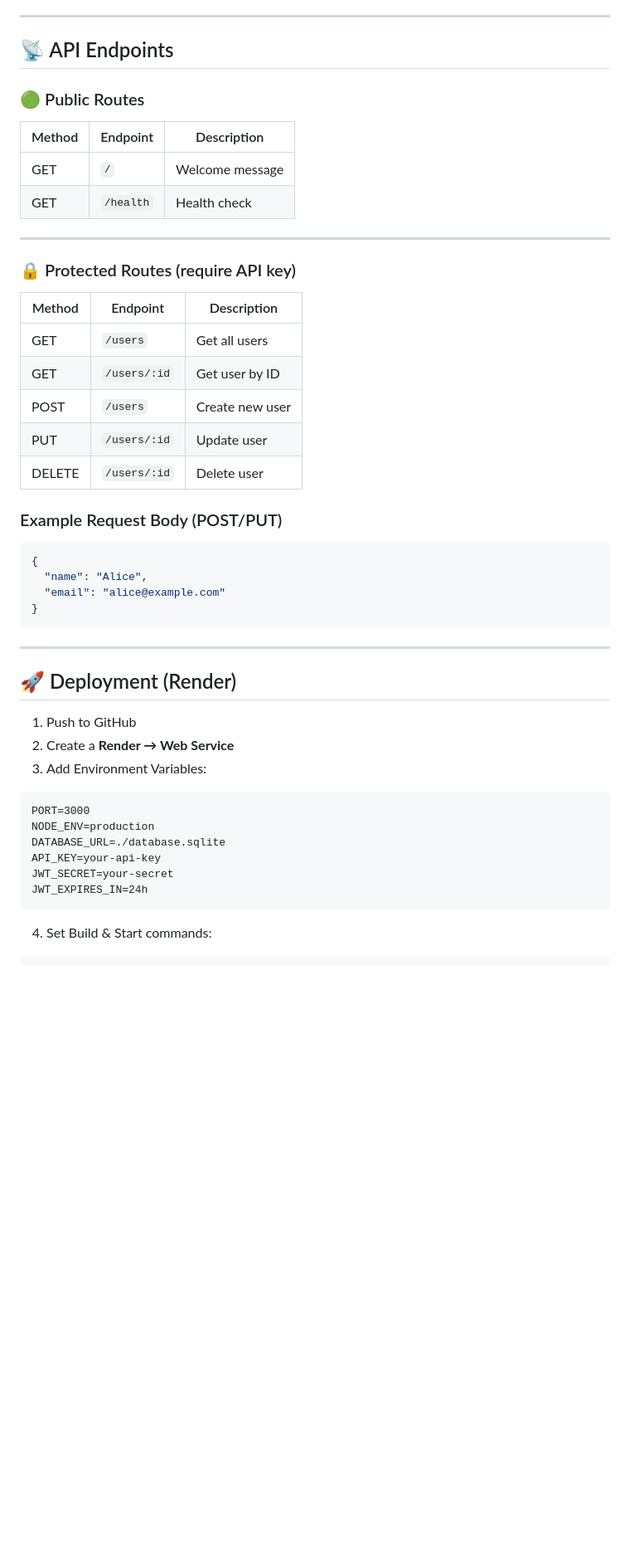
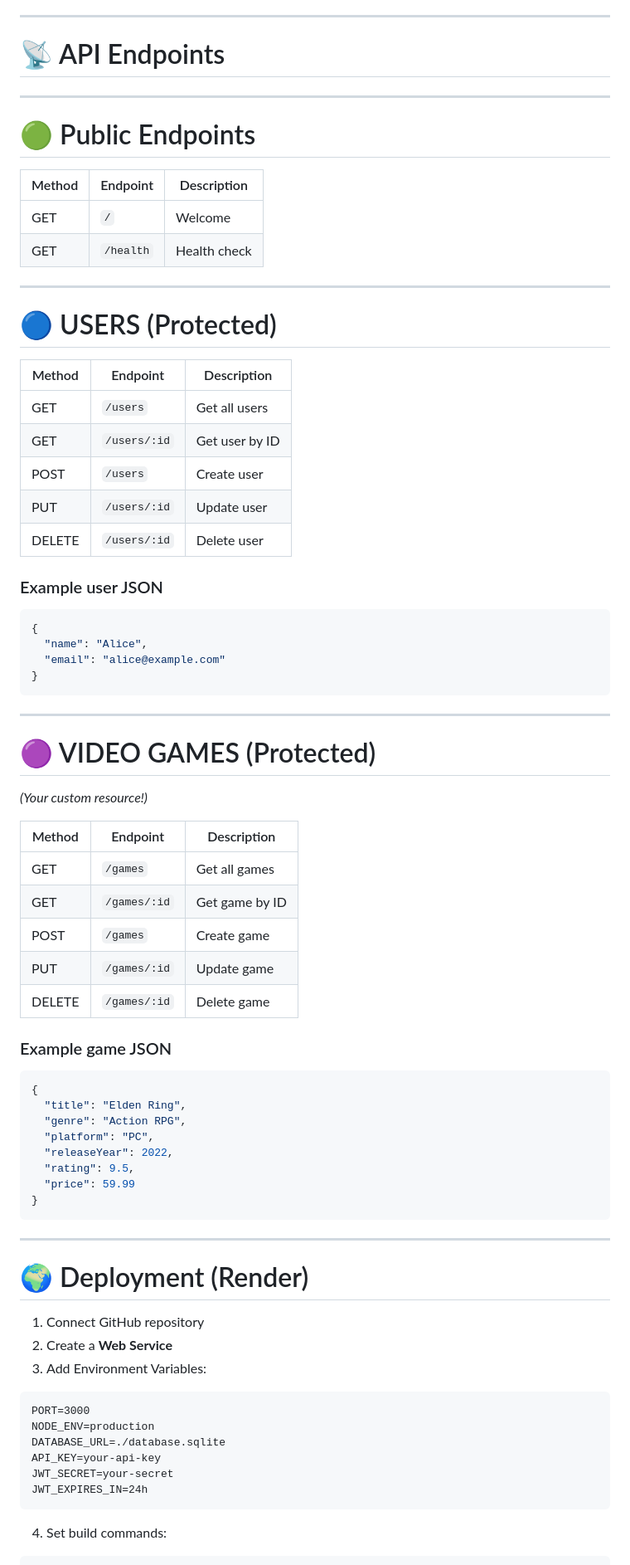
Before and after one commit to krishan-baragama/rest-api, a Markdown page: README.md, the part around the change printed below. Shown: that part at 83% size. Drawn GitHub-style; blank space fills up the shorter version.

````diff
--- a/README.md
+++ b/README.md
@@ -160,28 +151,30 @@ If the key is missing or invalid:
 
 ---
 
-## 📡 API Endpoints
-
-### 🟢 Public Routes
-
-| Method | Endpoint  | Description     |
-| ------ | --------- | --------------- |
-| GET    | `/`       | Welcome message |
-| GET    | `/health` | Health check    |
+# 📡 API Endpoints
 
 ---
 
-### 🔒 Protected Routes (require API key)
+# 🟢 Public Endpoints
 
-| Method | Endpoint     | Description     |
-| ------ | ------------ | --------------- |
-| GET    | `/users`     | Get all users   |
-| GET    | `/users/:id` | Get user by ID  |
-| POST   | `/users`     | Create new user |
-| PUT    | `/users/:id` | Update user     |
-| DELETE | `/users/:id` | Delete user     |
+| Method | Endpoint  | Description  |
+| ------ | --------- | ------------ |
+| GET    | `/`       | Welcome      |
+| GET    | `/health` | Health check |
 
-### Example Request Body (POST/PUT)
+---
+
+# 🔵 USERS (Protected)
+
+| Method | Endpoint     | Description    |
+| ------ | ------------ | -------------- |
+| GET    | `/users`     | Get all users  |
+| GET    | `/users/:id` | Get user by ID |
+| POST   | `/users`     | Create user    |
+| PUT    | `/users/:id` | Update user    |
+| DELETE | `/users/:id` | Delete user    |
+
+### Example user JSON
 
 ```json
 {
@@ -192,10 +185,37 @@ If the key is missing or invalid:
 
 ---
 
-## 🚀 Deployment (Render)
+# 🟣 VIDEO GAMES (Protected)
 
-1. Push to GitHub
-2. Create a **Render → Web Service**
+*(Your custom resource!)*
+
+| Method | Endpoint     | Description    |
+| ------ | ------------ | -------------- |
+| GET    | `/games`     | Get all games  |
+| GET    | `/games/:id` | Get game by ID |
+| POST   | `/games`     | Create game    |
+| PUT    | `/games/:id` | Update game    |
+| DELETE | `/games/:id` | Delete game    |
+
+### Example game JSON
+
+```json
+{
+  "title": "Elden Ring",
+  "genre": "Action RPG",
+  "platform": "PC",
+  "releaseYear": 2022,
+  "rating": 9.5,
+  "price": 59.99
+}
+```
+
+---
+
+# 🌍 Deployment (Render)
+
+1. Connect GitHub repository
+2. Create a **Web Service**
 3. Add Environment Variables:
 
 ```
@@ -207,6 +227,6 @@ JWT_SECRET=your-secret
 JWT_EXPIRES_IN=24h
 ```
 
-4. Set Build & Start commands:
+4. Set build commands:
 
 ```
````
Also changed, not shown: other parts of README.md (+61 -71 lines).
